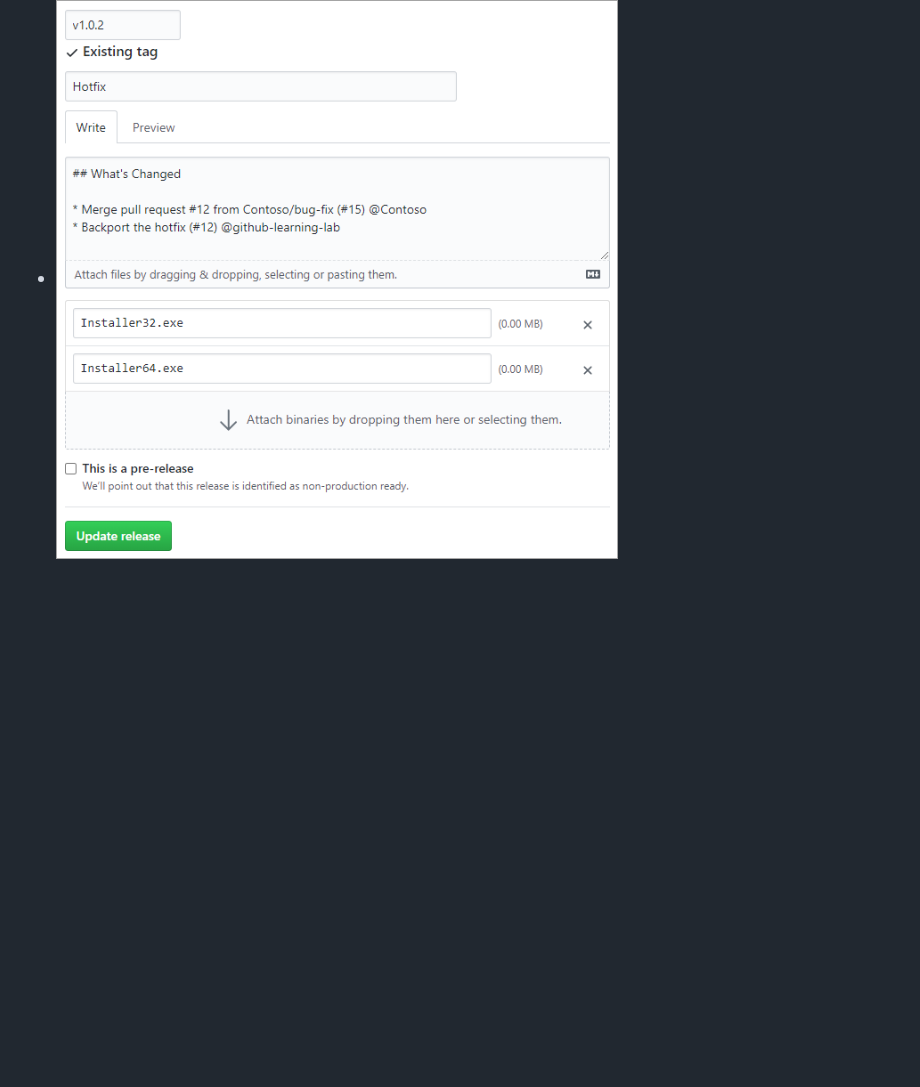
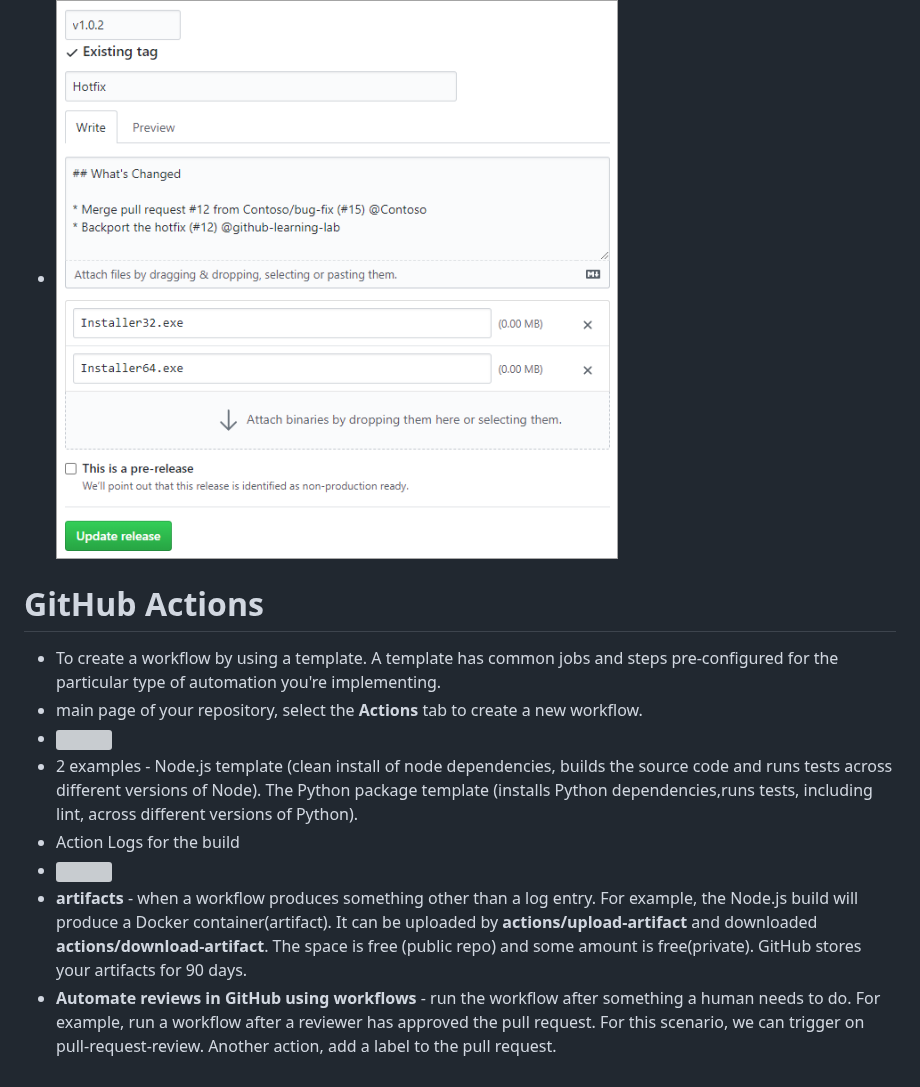
Before and after one commit to mkader/Developer-Tools, a Markdown page: 1.GitHub.MD, the part around the change. Drawn GitHub-style; blank space fills up the shorter version; grey boxes are pictures that could not be loaded.

```diff
--- a/1.GitHub.MD
+++ b/1.GitHub.MD
@@ -221,3 +221,14 @@
 * **git cherry-pick** - apply specific commits from one branch to another.
 * Releasing to consumers - When a product version is ready to be released, GitHub simplifies the process of packaging it up and notifying consumers.
 * ![](img/1/2-create-release.png)
+
+
+# GitHub Actions
+* To create a workflow by using a template. A template has common jobs and steps pre-configured for the particular type of automation you're implementing.
+* main page of your repository, select the **Actions** tab to create a new workflow.
+* ![](img/1/2-workflow-template.png)
+* 2 examples - Node.js template (clean install of node dependencies, builds the source code and runs tests across different versions of Node). The Python package template (installs Python dependencies,runs tests, including lint, across different versions of Python).
+* Action Logs for the build
+* ![](img/1/2-log-details.png)
+* **artifacts** - when a workflow produces something other than a log entry. For example, the Node.js build will produce a Docker container(artifact). It  can be uploaded by **actions/upload-artifact** and downloaded **actions/download-artifact**. The space is free (public repo) and some amount is free(private). GitHub stores your artifacts for 90 days.
+* **Automate reviews in GitHub using workflows** - run the workflow after something a human needs to do. For example, run a workflow after a reviewer has approved the pull request. For this scenario, we can trigger on pull-request-review. Another action, add a label to the pull request.
```
